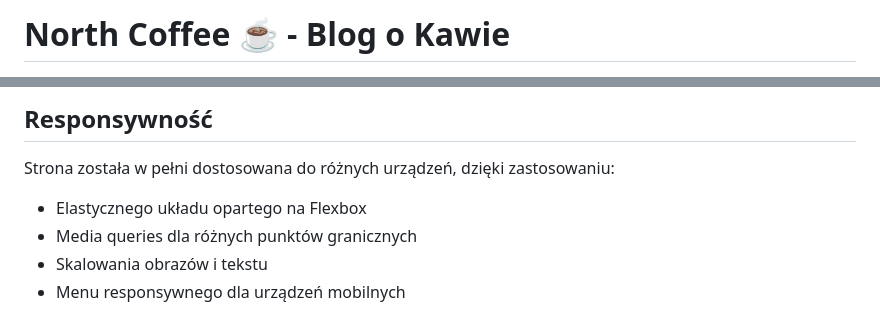
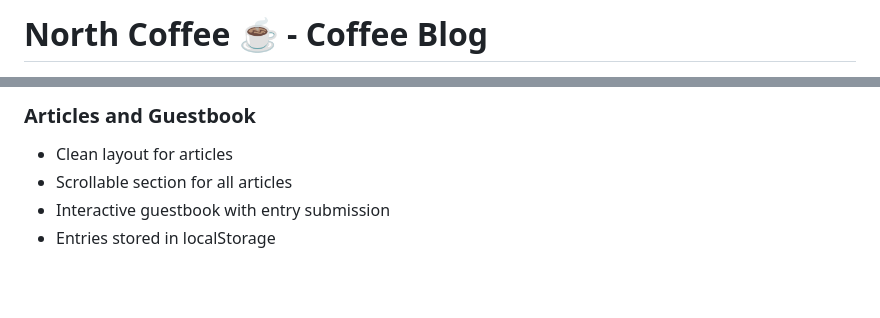
Before and after one commit to Puegoo/North-Coffee, a Markdown page: README.md, 2 parts joined by grey strips. Rendered like a GitHub page; blank space fills up the shorter version.

```diff
--- a/README.md
+++ b/README.md
@@ -1,2 +1,2 @@
-# North Coffee ☕ - Blog o Kawie
+# North Coffee ☕ - Coffee Blog
 
@@ -81,9 +65,8 @@ Projekt składa się z następujących głównych plików i katalogów:
 
-## Responsywność
+### Articles and Guestbook
 
-Strona została w pełni dostosowana do różnych urządzeń, dzięki zastosowaniu:
-- Elastycznego układu opartego na Flexbox
-- Media queries dla różnych punktów granicznych
-- Skalowania obrazów i tekstu
-- Menu responsywnego dla urządzeń mobilnych
+* Clean layout for articles
+* Scrollable section for all articles
+* Interactive guestbook with entry submission
+* Entries stored in localStorage
 
```
Also changed, not shown: other parts of README.md (+95 -83 lines).
